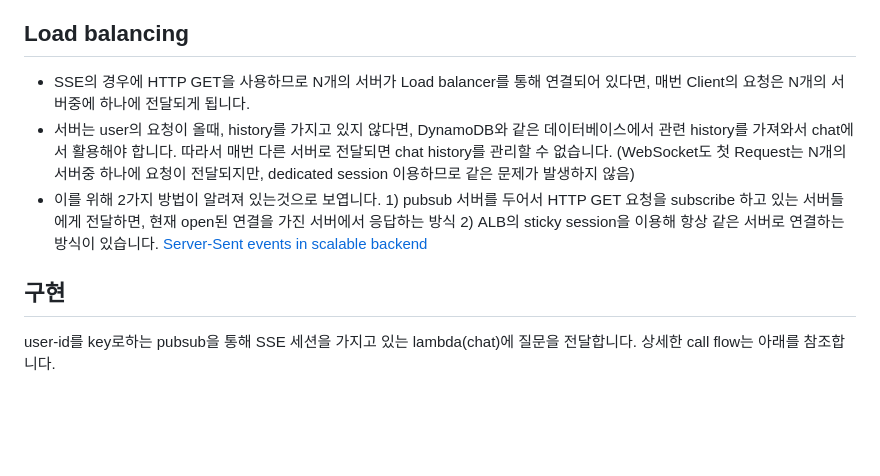
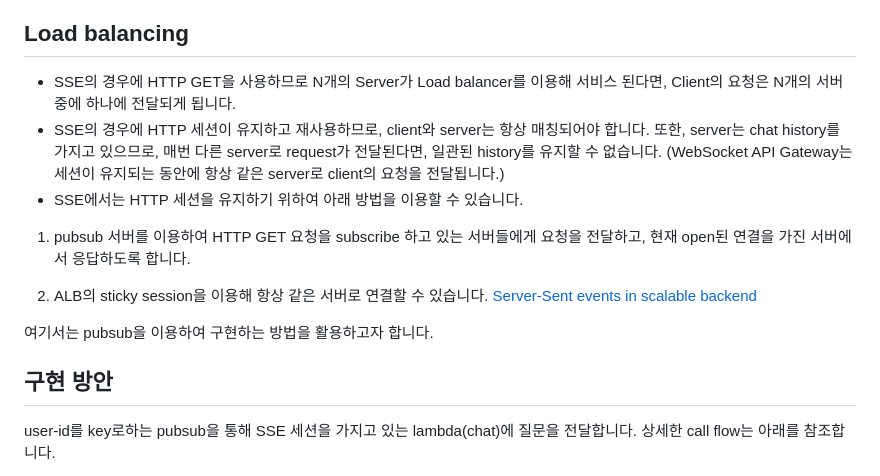
Before and after one commit to kyopark2014/sse-stream-using-serverless, a Markdown page: README.md, the part around the change. Drawn GitHub-style; blank space fills up the shorter version.

```diff
--- a/README.md
+++ b/README.md
@@ -15,12 +15,17 @@
 
 ## Load balancing
 
-- SSE의 경우에 HTTP GET을 사용하므로 N개의 서버가 Load balancer를 통해 연결되어 있다면, 매번 Client의 요청은 N개의 서버중에 하나에 전달되게 됩니다.
-- 서버는 user의 요청이 올때, history를 가지고 있지 않다면, DynamoDB와 같은 데이터베이스에서 관련 history를 가져와서 chat에서 활용해야 합니다. 따라서 매번 다른 서버로 전달되면 chat history를 관리할 수 없습니다. (WebSocket도 첫 Request는 N개의 서버중 하나에 요청이 전달되지만, dedicated session 이용하므로 같은 문제가 발생하지 않음)
-- 이를 위해 2가지 방법이 알려져 있는것으로 보엽니다. 1) pubsub 서버를 두어서 HTTP GET 요청을 subscribe 하고 있는 서버들에게 전달하면, 현재 open된 연결을 가진 서버에서 응답하는 방식 2) ALB의 sticky session을 이용해 항상 같은 서버로 연결하는 방식이 있습니다. [Server-Sent events in scalable backend](https://stackoverflow.com/questions/30458969/server-sent-events-in-scalable-backend)
+- SSE의 경우에 HTTP GET을 사용하므로 N개의 Server가 Load balancer를 이용해 서비스 된다면, Client의 요청은 N개의 서버중에 하나에 전달되게 됩니다.
+- SSE의 경우에 HTTP 세션이 유지하고 재사용하므로, client와 server는 항상 매칭되어야 합니다. 또한, server는 chat history를 가지고 있으므로, 매번 다른 server로 request가 전달된다면, 일관된 history를 유지할 수 없습니다. (WebSocket API Gateway는 세션이 유지되는 동안에 항상 같은 server로 client의 요청을 전달됩니다.)
+- SSE에서는 HTTP 세션을 유지하기 위하여 아래 방법을 이용할 수 있습니다.
 
+1) pubsub 서버를 이용하여 HTTP GET 요청을 subscribe 하고 있는 서버들에게 요청을 전달하고, 현재 open된 연결을 가진 서버에서 응답하도록 합니다.
 
-## 구현
+2) ALB의 sticky session을 이용해 항상 같은 서버로 연결할 수 있습니다. [Server-Sent events in scalable backend](https://stackoverflow.com/questions/30458969/server-sent-events-in-scalable-backend)
+
+여기서는 pubsub을 이용하여 구현하는 방법을 활용하고자 합니다.
+
+## 구현 방안
 
 user-id를 key로하는 pubsub을 통해 SSE 세션을 가지고 있는 lambda(chat)에 질문을 전달합니다. 상세한 call flow는 아래를 참조합니다.
 
```
